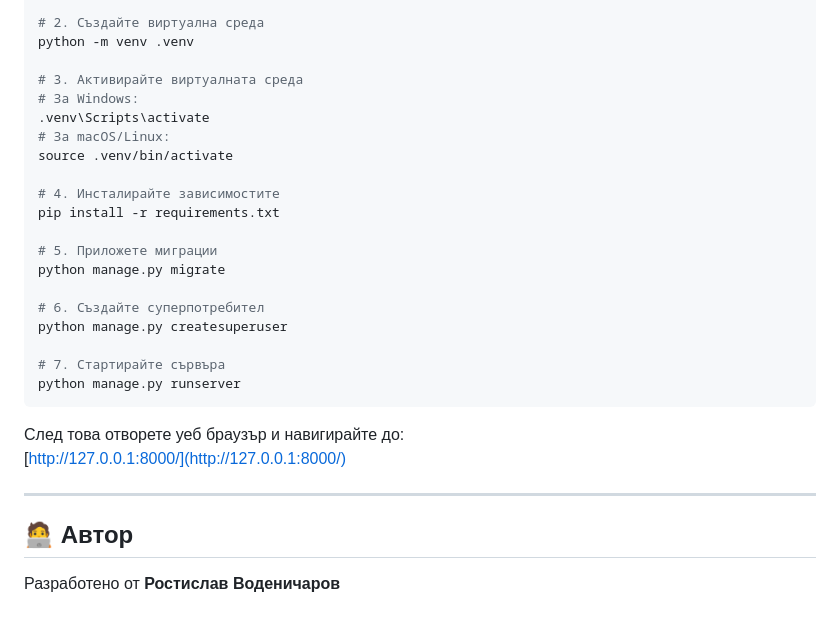
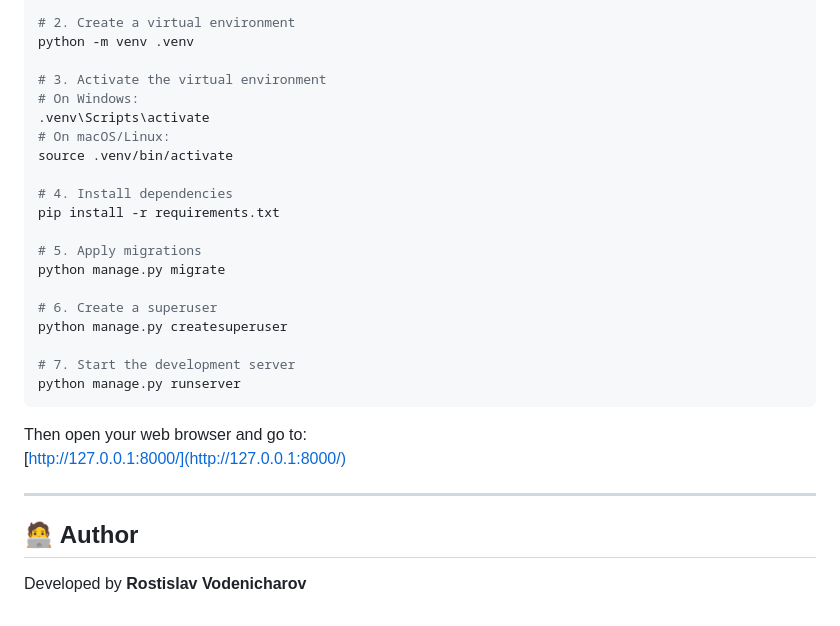
Before and after one commit to rvodenicharov/VodeniCharoviSchool, a Markdown page: README.md, the part around the change printed below. Drawn GitHub-style.

````diff
--- a/README.md
+++ b/README.md
@@ -75,33 +74,33 @@
 git clone https://github.com/rvodenicharov/VodeniCharoviSchool.git
 cd VodeniCharoviSchool
 
-# 2. Създайте виртуална среда
+# 2. Create a virtual environment
 python -m venv .venv
 
-# 3. Активирайте виртуалната среда
-# За Windows:
+# 3. Activate the virtual environment
+# On Windows:
 .venv\Scripts\activate
-# За macOS/Linux:
+# On macOS/Linux:
 source .venv/bin/activate
 
-# 4. Инсталирайте зависимостите
+# 4. Install dependencies
 pip install -r requirements.txt
 
-# 5. Приложете миграции
+# 5. Apply migrations
 python manage.py migrate
 
-# 6. Създайте суперпотребител
+# 6. Create a superuser
 python manage.py createsuperuser
 
-# 7. Стартирайте сървъра
+# 7. Start the development server
 python manage.py runserver
 ```
 
-След това отворете уеб браузър и навигирайте до:
+Then open your web browser and go to:
 [http://127.0.0.1:8000/](http://127.0.0.1:8000/)
 
 ---
 
-## 🧑‍💻 Автор
+## 🧑‍💻 Author
 
-Разработено от **Ростислав Воденичаров**
+Developed by **Rostislav Vodenicharov**
````
Also changed, not shown: other parts of README.md (+45 -46 lines).
